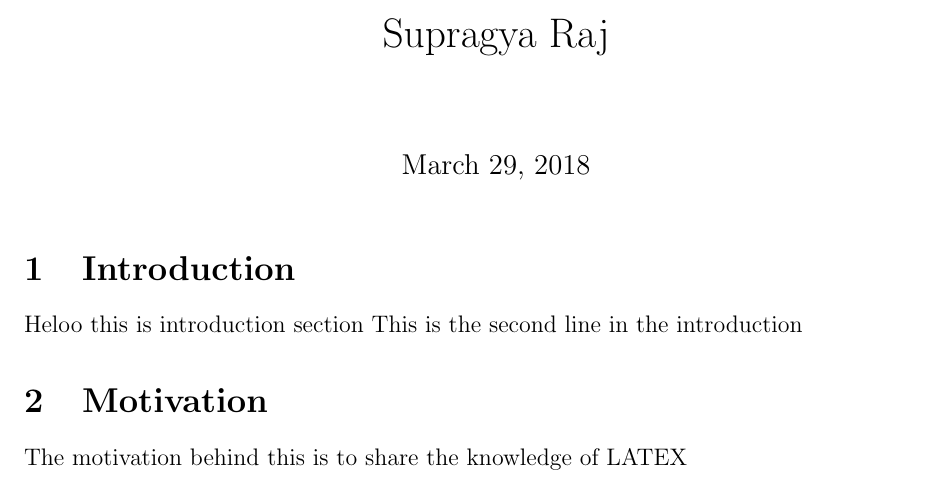
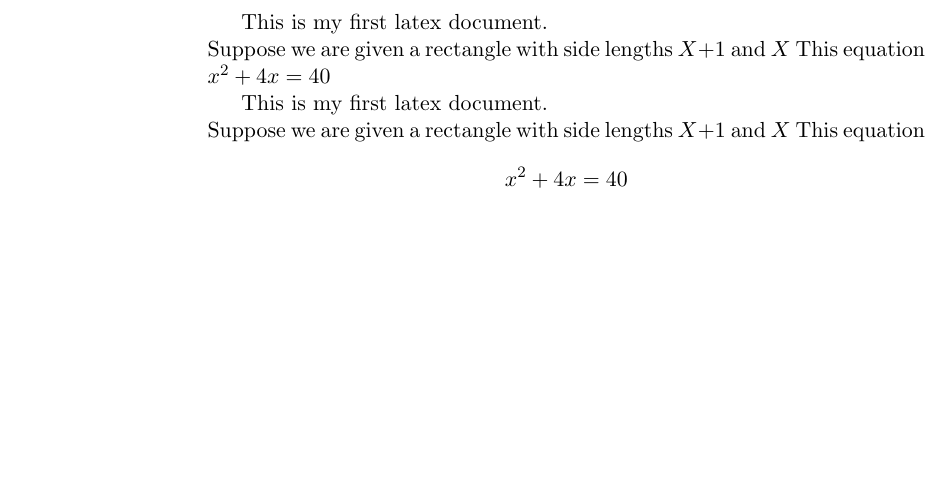
Before and after one commit to supragya/ResumeTEX, a LaTeX CV (resume.tex): part of the page, cut at the place of the change, the shorter picture padded with empty space. Compiled offline with pdfLaTeX.

Commit message:
basic math

```diff
--- a/resume.tex
+++ b/resume.tex
@@ -3,12 +3,11 @@
 \begin{document}
-\title{Supragya Raj}
-\maketitle
+This is my first latex document. \\
+Suppose we are given a rectangle with side lengths $X+1$ and $X$
+This equation $x^2+4x = 40$ %inline math mode
 
-\section{Introduction}
-Heloo this is introduction section
-This is the second line in the introduction
-
-\section{Motivation}
-The motivation behind this is to share the knowledge of LATEX
+%display math mode
+This is my first latex document. \\
+Suppose we are given a rectangle with side lengths $X+1$ and $X$
+This equation $$x^2+4x = 40$$ %inline math mode
 
 \end{document}
```
Also changed, not shown: resume.pdf, resume.tex (4 more changed lines).
